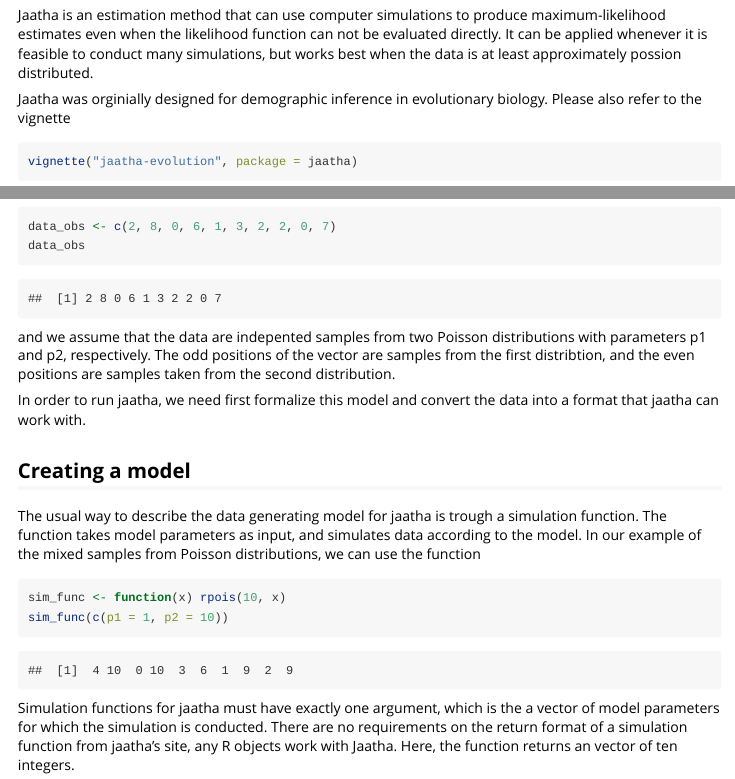
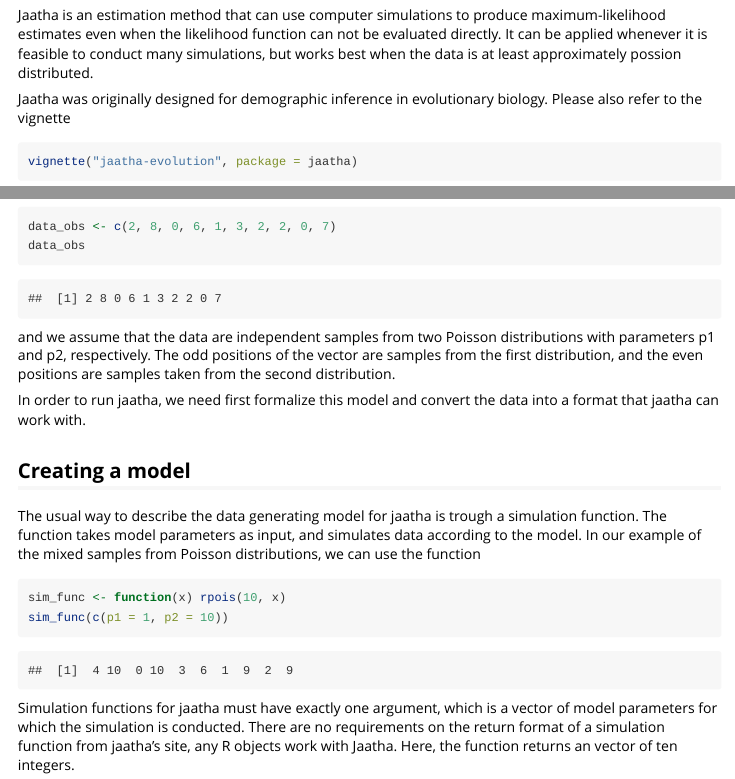
Before and after one commit to statgenlmu/jaatha, an R Markdown document (vignettes/jaatha-intro.Rmd): the page in a window 1100 px wide, from 150 px down, and a second part further down, joined at a grey line. Rendered offline with R 4.5, knitr and Pandoc, with nearby package versions; some code elsewhere in the file could not run offline.

Commit message:
prepare version 3.0.0

````diff
--- a/vignettes/jaatha-intro.Rmd
+++ b/vignettes/jaatha-intro.Rmd
@@ -15,7 +15,7 @@ evaluated directly. It can be applied whenever it is feasible to conduct many
 simulations, but works best when the data is at least approximately possion
 distributed.
 
-Jaatha was orginially designed for demographic inference in evolutionary
+Jaatha was originally designed for demographic inference in evolutionary
 biology. Please also refer to the vignette
 
 ```{r eval=FALSE}
@@ -42,9 +42,9 @@ Imagine that we have observed the following data
 data_obs <- c(2, 8, 0, 6, 1, 3, 2, 2, 0, 7)
 data_obs
 ```
-and we assume that the data are indepented samples from two Poisson
+and we assume that the data are independent samples from two Poisson
 distributions with parameters p1 and p2, respectively. The odd positions of the
-vector are samples from the first distribtion, and the even positions are
+vector are samples from the first distribution, and the even positions are
 samples taken from the second distribution.
 
 In order to run jaatha, we need first formalize this model and convert the data
@@ -64,7 +64,7 @@ sim_func <- function(x) rpois(10, x)
 sim_func(c(p1 = 1, p2 = 10))
 ```
 
-Simulation functions for jaatha must have exactly one argument, which is the
+Simulation functions for jaatha must have exactly one argument, which is
 a vector of model parameters for which the simulation is conducted.
 There are no requirements on the return format of a simulation function from
 jaatha's site, any R objects work
````
Also changed, not shown: README.md, vignettes/jaatha-intro.Rmd (4 more changed lines), 1 other file.
